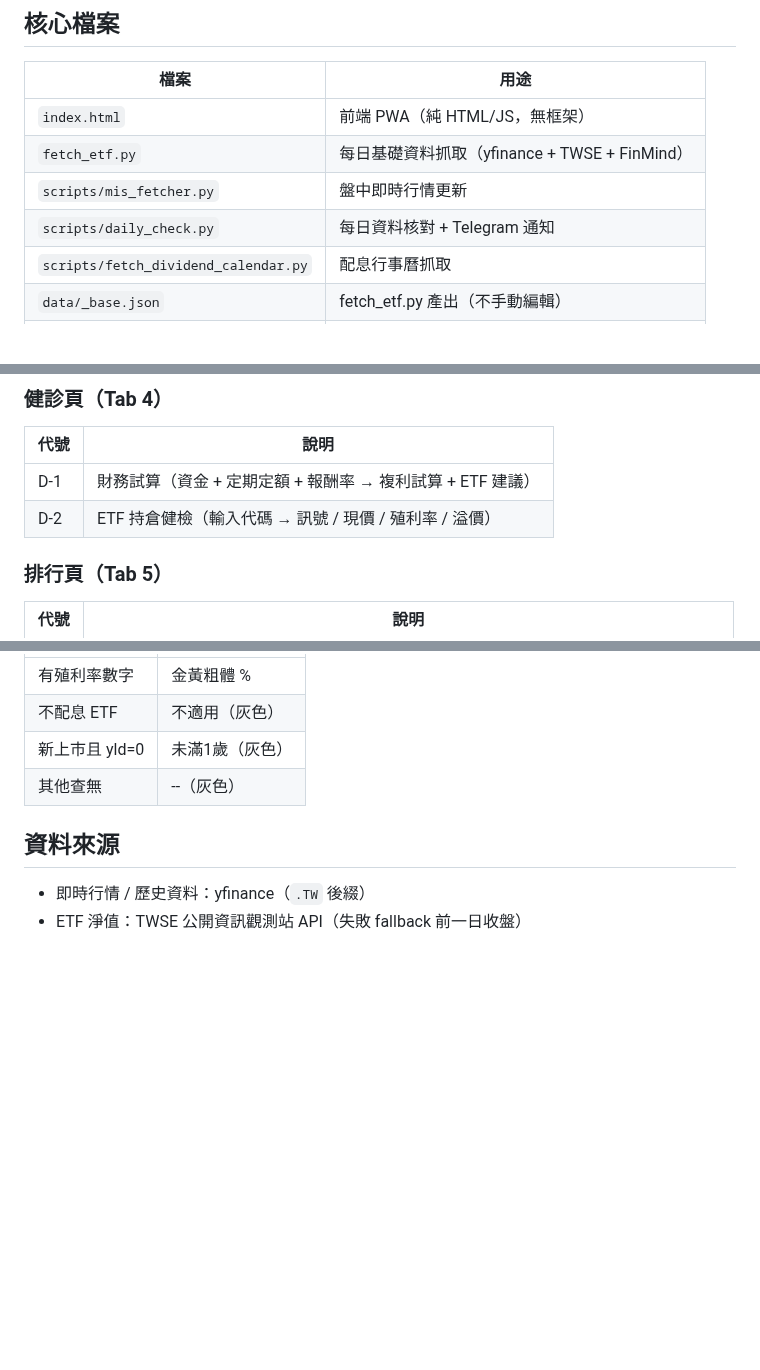
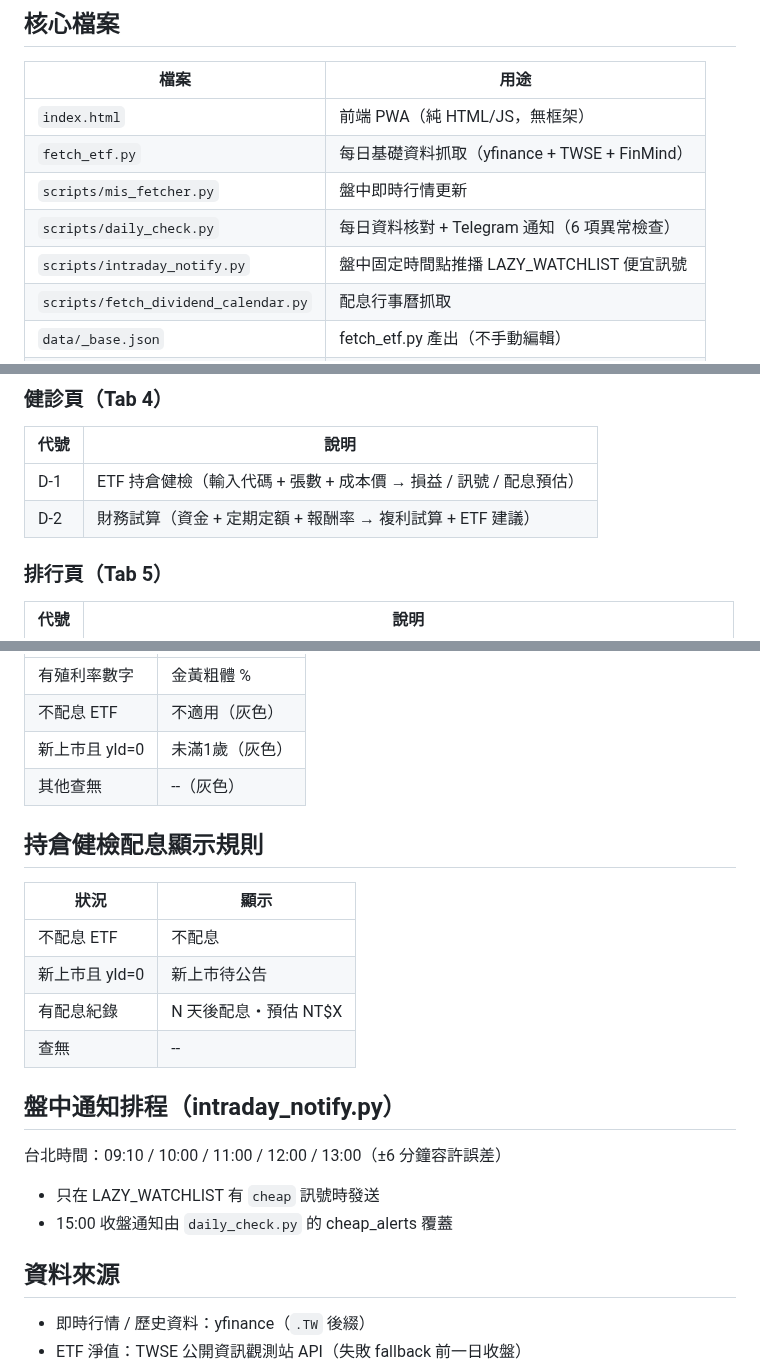
Before and after one commit to p14090060/cashflow-etf, a Markdown page: CLAUDE.md, 3 parts joined by grey strips. Drawn GitHub-style; blank space fills up the shorter version.

Commit message:
docs: update CLAUDE.md with intraday notify, A-2 rename, D-1/D-2 swap, holding check rules
Co-Authored-By: Claude Sonnet 4.6 <noreply@anthropic.com>

```diff
--- a/CLAUDE.md
+++ b/CLAUDE.md
@@ -9,7 +9,8 @@
 | `index.html` | 前端 PWA（純 HTML/JS，無框架） |
 | `fetch_etf.py` | 每日基礎資料抓取（yfinance + TWSE + FinMind） |
 | `scripts/mis_fetcher.py` | 盤中即時行情更新 |
-| `scripts/daily_check.py` | 每日資料核對 + Telegram 通知 |
+| `scripts/daily_check.py` | 每日資料核對 + Telegram 通知（6 項異常檢查） |
+| `scripts/intraday_notify.py` | 盤中固定時間點推播 LAZY_WATCHLIST 便宜訊號 |
 | `scripts/fetch_dividend_calendar.py` | 配息行事曆抓取 |
 | `data/_base.json` | fetch_etf.py 產出（不手動編輯） |
 | `data/market.json` | mis_fetcher.py 產出，**前端讀這個** |
@@ -56,8 +57,8 @@
 ### 健診頁（Tab 4）
 | 代號 | 說明 |
 |---|---|
-| D-1 | 財務試算（資金 + 定期定額 + 報酬率 → 複利試算 + ETF 建議） |
-| D-2 | ETF 持倉健檢（輸入代碼 → 訊號 / 現價 / 殖利率 / 溢價） |
+| D-1 | ETF 持倉健檢（輸入代碼 + 張數 + 成本價 → 損益 / 訊號 / 配息預估） |
+| D-2 | 財務試算（資金 + 定期定額 + 報酬率 → 複利試算 + ETF 建議） |
 
 ### 排行頁（Tab 5）
 | 代號 | 說明 |
@@ -107,6 +108,21 @@
 | 新上市且 yld=0 | 未滿1歲（灰色） |
 | 其他查無 | --（灰色） |
 
+## 持倉健檢配息顯示規則
+
+| 狀況 | 顯示 |
+|---|---|
+| 不配息 ETF | 不配息 |
+| 新上市且 yld=0 | 新上市待公告 |
+| 有配息紀錄 | N 天後配息・預估 NT$X |
+| 查無 | -- |
+
+## 盤中通知排程（intraday_notify.py）
+
+台北時間：09:10 / 10:00 / 11:00 / 12:00 / 13:00（±6 分鐘容許誤差）
+- 只在 LAZY_WATCHLIST 有 `cheap` 訊號時發送
+- 15:00 收盤通知由 `daily_check.py` 的 cheap_alerts 覆蓋
+
 ## 資料來源
 
 - 即時行情 / 歷史資料：yfinance（`.TW` 後綴）
```
Also changed, not shown: other parts of CLAUDE.md (+2 -2 lines).
